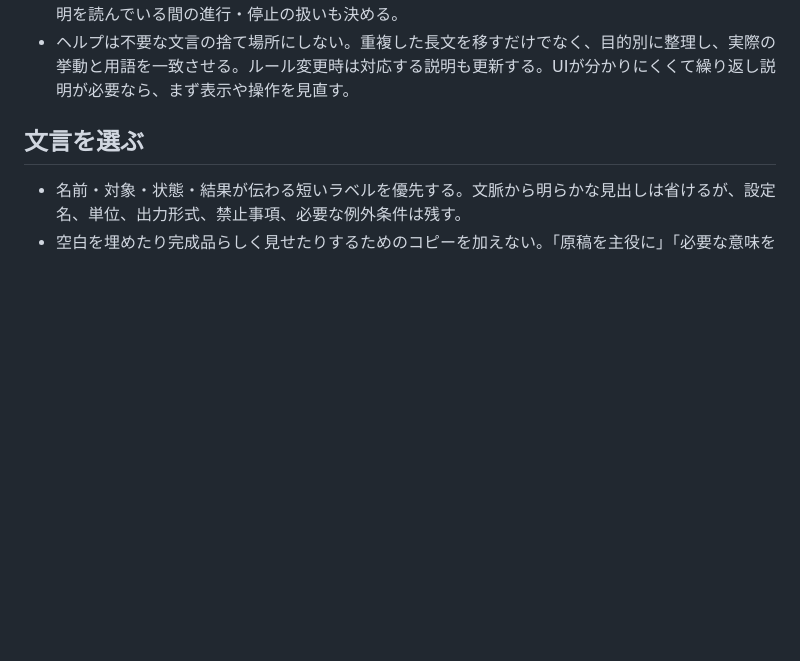
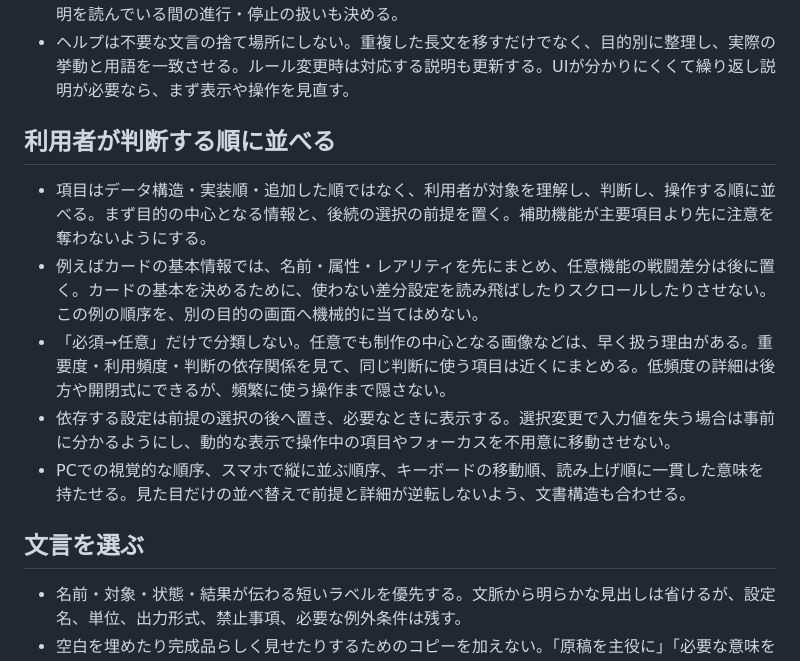
Before and after one commit to sunahaya-lab/UIUX-control, a Markdown page: SKILL.md, the part around the change. Drawn GitHub-style; blank space fills up the shorter version.

Commit message:
Order controls around the user's decisions
Place core identity and prerequisite choices before optional details, with the card editor as an example. Keep visual, mobile, keyboard and reading order coherent.

Tested: Diff whitespace, previous installed-version equality, and both installed copies after synchronization.
Not-tested: New generation or UI behavior trials.
Scope-risk: narrow

```diff
--- a/SKILL.md
+++ b/SKILL.md
@@ -38,6 +38,14 @@ description: ゲーム・編集ツールと、その一覧・比較・設定・
 - 例えば「取得済みレリックは抽選プールから外れる」「隣接するマスに置ける」はヘルプへまとめ、操作画面には今回選べるレリックと置けるマスを示す。「『た』を置く」「白い印のマスを選ぶ」という説明の常設で代用しない。ただし、そのルールが今の選択を左右するなら該当箇所に短い補足を出す。ゲームの慣習を全員が知っているとも、全ルールを常時読む必要があるとも仮定しない。
 - ヘルプへの入口は見つけやすく保ち、文脈に応じて該当項目へ直接到達できるようにする。毎回先頭から探させない。閉じた後は選択・入力・スクロール位置や適切なフォーカスを保ち、ゲームなら説明を読んでいる間の進行・停止の扱いも決める。
 - ヘルプは不要な文言の捨て場所にしない。重複した長文を移すだけでなく、目的別に整理し、実際の挙動と用語を一致させる。ルール変更時は対応する説明も更新する。UIが分かりにくくて繰り返し説明が必要なら、まず表示や操作を見直す。
+
+## 利用者が判断する順に並べる
+
+- 項目はデータ構造・実装順・追加した順ではなく、利用者が対象を理解し、判断し、操作する順に並べる。まず目的の中心となる情報と、後続の選択の前提を置く。補助機能が主要項目より先に注意を奪わないようにする。
+- 例えばカードの基本情報では、名前・属性・レアリティを先にまとめ、任意機能の戦闘差分は後に置く。カードの基本を決めるために、使わない差分設定を読み飛ばしたりスクロールしたりさせない。この例の順序を、別の目的の画面へ機械的に当てはめない。
+- 「必須→任意」だけで分類しない。任意でも制作の中心となる画像などは、早く扱う理由がある。重要度・利用頻度・判断の依存関係を見て、同じ判断に使う項目は近くにまとめる。低頻度の詳細は後方や開閉式にできるが、頻繁に使う操作まで隠さない。
+- 依存する設定は前提の選択の後へ置き、必要なときに表示する。選択変更で入力値を失う場合は事前に分かるようにし、動的な表示で操作中の項目やフォーカスを不用意に移動させない。
+- PCでの視覚的な順序、スマホで縦に並ぶ順序、キーボードの移動順、読み上げ順に一貫した意味を持たせる。見た目だけの並べ替えで前提と詳細が逆転しないよう、文書構造も合わせる。
 
 ## 文言を選ぶ
 
```
Also changed, not shown: references/ux.md (+1 -0 lines).
